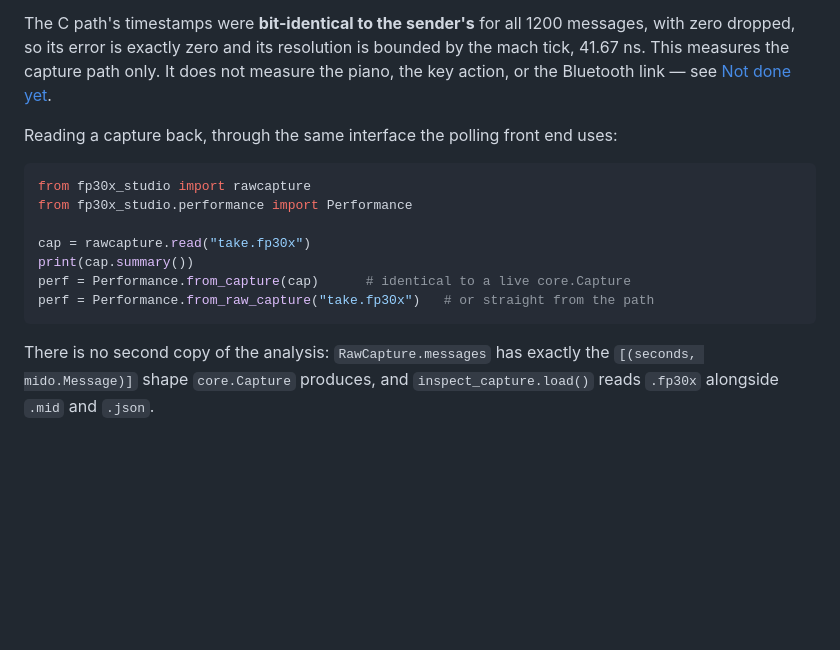
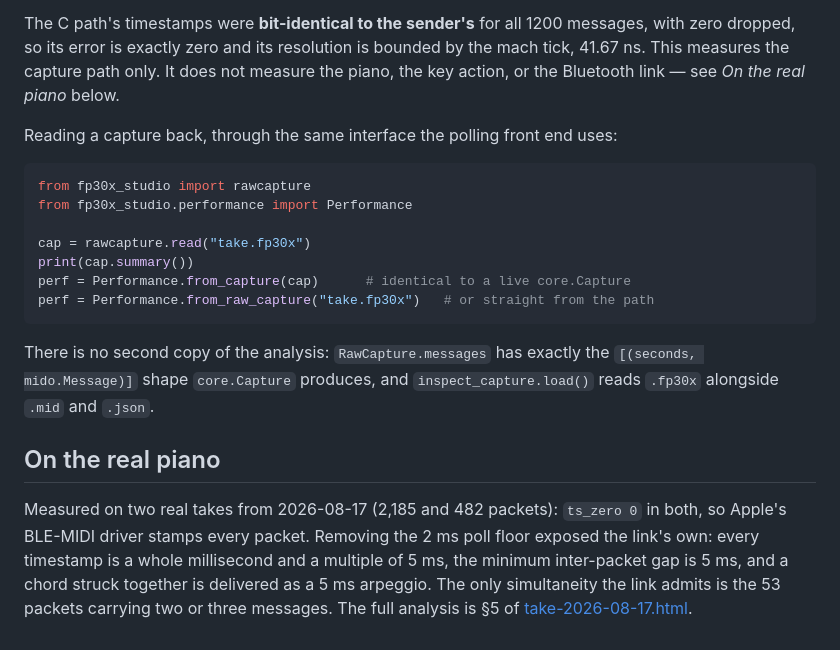
Before and after one commit to mazerakham/fp30x-studio, a Markdown page: docs/capture-timing.md, the part around the change. Drawn GitHub-style; blank space fills up the shorter version.

```diff
--- a/docs/capture-timing.md
+++ b/docs/capture-timing.md
@@ -68,7 +68,7 @@ simultaneous. At 1 ms spacing it does that to more than half of them.
 The C path's timestamps were **bit-identical to the sender's** for all 1200 messages, with
 zero dropped, so its error is exactly zero and its resolution is bounded by the mach tick,
 41.67 ns. This measures the capture path only. It does not measure the piano, the key
-action, or the Bluetooth link — see [Not done yet](../README.md#not-done-yet).
+action, or the Bluetooth link — see *On the real piano* below.
 
 Reading a capture back, through the same interface the polling front end uses:
 
@@ -85,3 +85,12 @@ perf = Performance.from_raw_capture("take.fp30x")   # or straight from the path
 There is no second copy of the analysis: `RawCapture.messages` has exactly the
 `[(seconds, mido.Message)]` shape `core.Capture` produces, and `inspect_capture.load()`
 reads `.fp30x` alongside `.mid` and `.json`.
+
+## On the real piano
+
+Measured on two real takes from 2026-08-17 (2,185 and 482 packets): `ts_zero 0` in both,
+so Apple's BLE-MIDI driver stamps every packet. Removing the 2 ms poll floor exposed the
+link's own: every timestamp is a whole millisecond and a multiple of 5 ms, the minimum
+inter-packet gap is 5 ms, and a chord struck together is delivered as a 5 ms arpeggio. The
+only simultaneity the link admits is the 53 packets carrying two or three messages. The
+full analysis is §5 of [take-2026-08-17.html](take-2026-08-17.html).
```
Also changed, not shown: README.md (+4 -4 lines).
